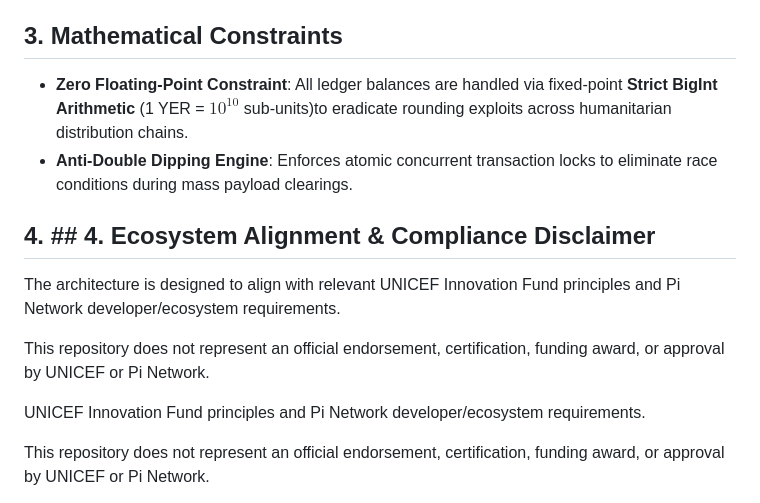
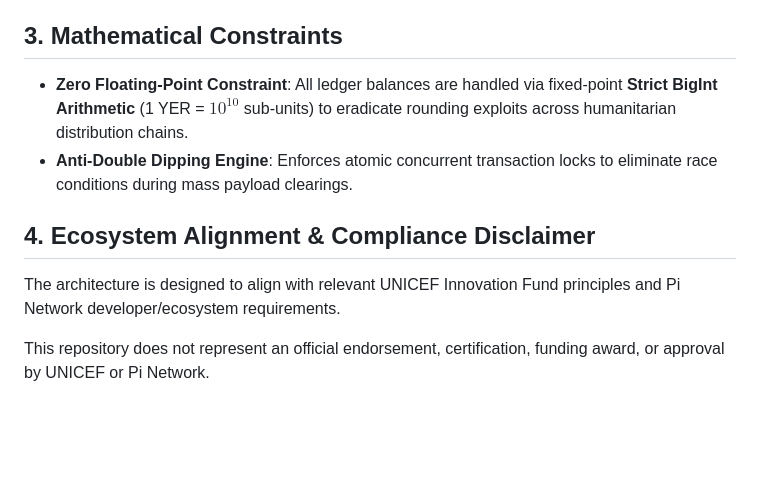
Before and after one commit to mibo01699/BIGISH-YER, a Markdown page: WHITEPAPER.md, the part around the change. GitHub-like rendering; blank space fills up the shorter version.

```diff
--- a/WHITEPAPER.md
+++ b/WHITEPAPER.md
@@ -83,19 +83,12 @@ to exceed 300,000,000 YER.
 
 ## 3. Mathematical Constraints
 * **Zero Floating-Point Constraint**:
-  All ledger balances are handled via fixed-point **Strict BigInt Arithmetic** (1 YER = $10^{10}$ sub-units)to eradicate rounding exploits across humanitarian distribution chains.
+  All ledger balances are handled via fixed-point **Strict BigInt Arithmetic** (1 YER = $10^{10}$ sub-units) to eradicate rounding exploits across humanitarian distribution chains.
 * **Anti-Double Dipping Engine**:
   Enforces atomic concurrent transaction locks to eliminate race conditions during mass payload clearings.
 
-## 4. ## 4. Ecosystem Alignment & Compliance Disclaimer
+## 4. Ecosystem Alignment & Compliance Disclaimer
 The architecture is designed to align with relevant
-UNICEF Innovation Fund principles and Pi Network
-developer/ecosystem requirements.
-
-This repository does not represent an official
-endorsement, certification, funding award, or approval
-by UNICEF or Pi Network.
-
 UNICEF Innovation Fund principles and Pi Network
 developer/ecosystem requirements.
 
```
